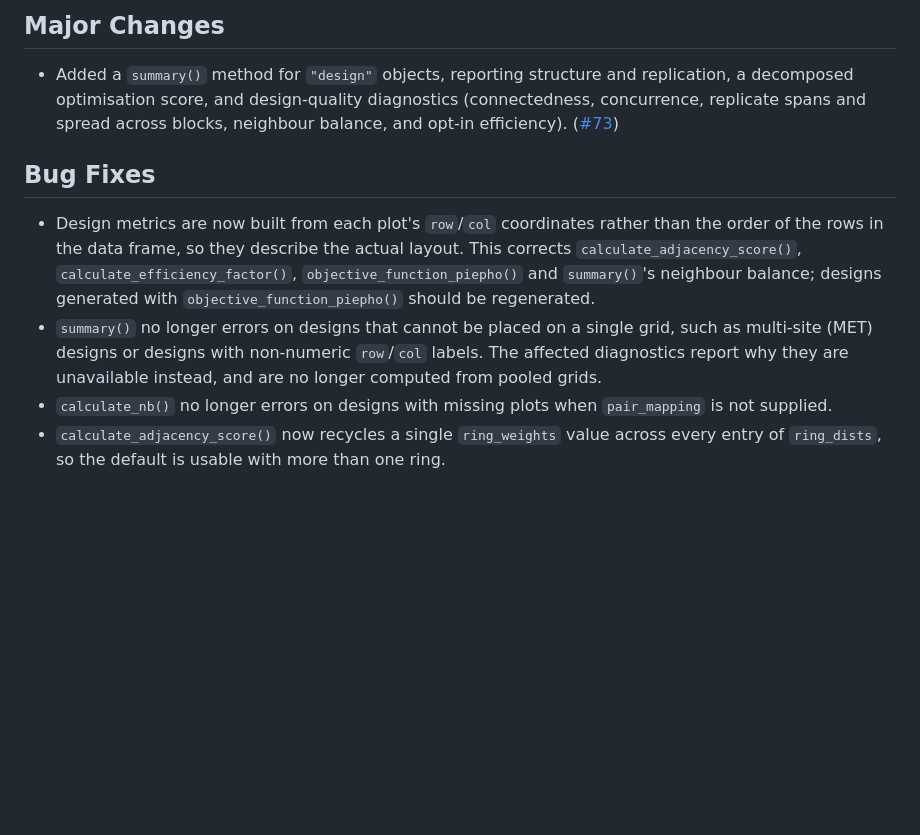
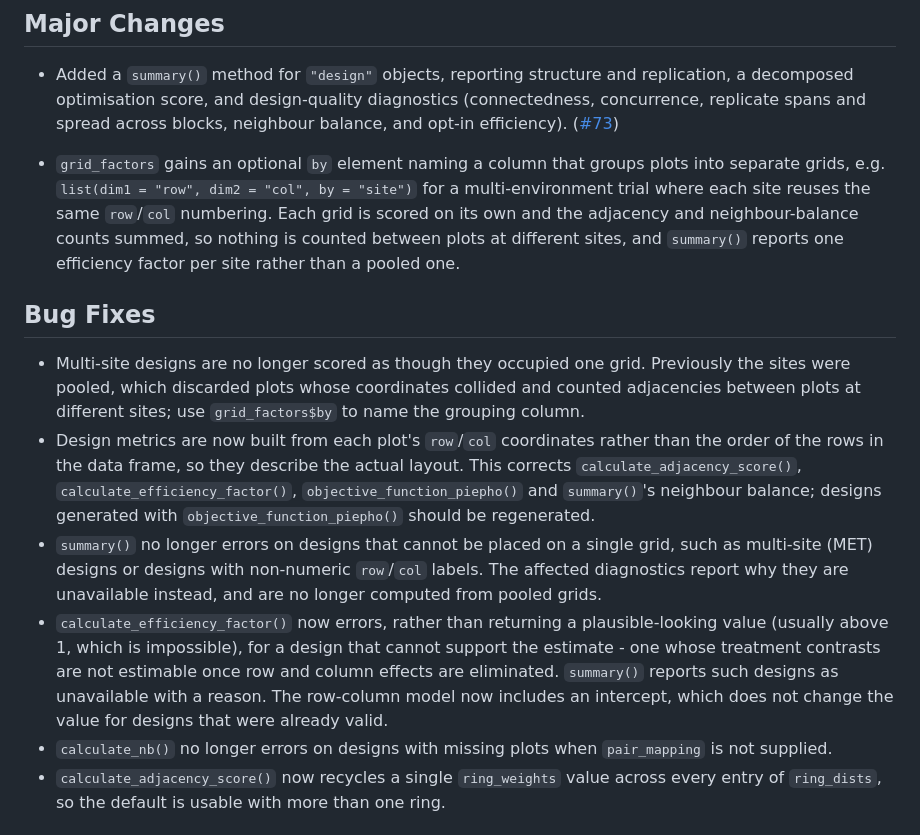
Before and after one commit to biometryhub/speed, a Markdown page: NEWS.md, the part around the change. GitHub-like rendering; blank space fills up the shorter version.

```diff
--- a/NEWS.md
+++ b/NEWS.md
@@ -7,8 +7,17 @@
   replicate spans and spread across blocks, neighbour balance, and opt-in efficiency).
   ([#73](https://github.com/biometryhub/speed/issues/73))
 
+- `grid_factors` gains an optional `by` element naming a column that groups plots into separate
+  grids, e.g. `list(dim1 = "row", dim2 = "col", by = "site")` for a multi-environment trial where
+  each site reuses the same `row`/`col` numbering. Each grid is scored on its own and the adjacency
+  and neighbour-balance counts summed, so nothing is counted between plots at different sites, and
+  `summary()` reports one efficiency factor per site rather than a pooled one.
+
 ## Bug Fixes
 
+- Multi-site designs are no longer scored as though they occupied one grid. Previously the sites were
+  pooled, which discarded plots whose coordinates collided and counted adjacencies between plots at
+  different sites; use `grid_factors$by` to name the grouping column.
 - Design metrics are now built from each plot's `row`/`col` coordinates rather than the order of the
   rows in the data frame, so they describe the actual layout. This corrects
   `calculate_adjacency_score()`, `calculate_efficiency_factor()`, `objective_function_piepho()` and
@@ -17,6 +26,11 @@
 - `summary()` no longer errors on designs that cannot be placed on a single grid, such as multi-site
   (MET) designs or designs with non-numeric `row`/`col` labels. The affected diagnostics report why
   they are unavailable instead, and are no longer computed from pooled grids.
+- `calculate_efficiency_factor()` now errors, rather than returning a plausible-looking value
+  (usually above 1, which is impossible), for a design that cannot support the estimate - one whose
+  treatment contrasts are not estimable once row and column effects are eliminated. `summary()`
+  reports such designs as unavailable with a reason. The row-column model now includes an intercept,
+  which does not change the value for designs that were already valid.
 - `calculate_nb()` no longer errors on designs with missing plots when `pair_mapping` is not
   supplied.
 - `calculate_adjacency_score()` now recycles a single `ring_weights` value across every entry of
```
Also changed, not shown: REVIEW-NOTES-OTHER.md (+89 -77 lines).
